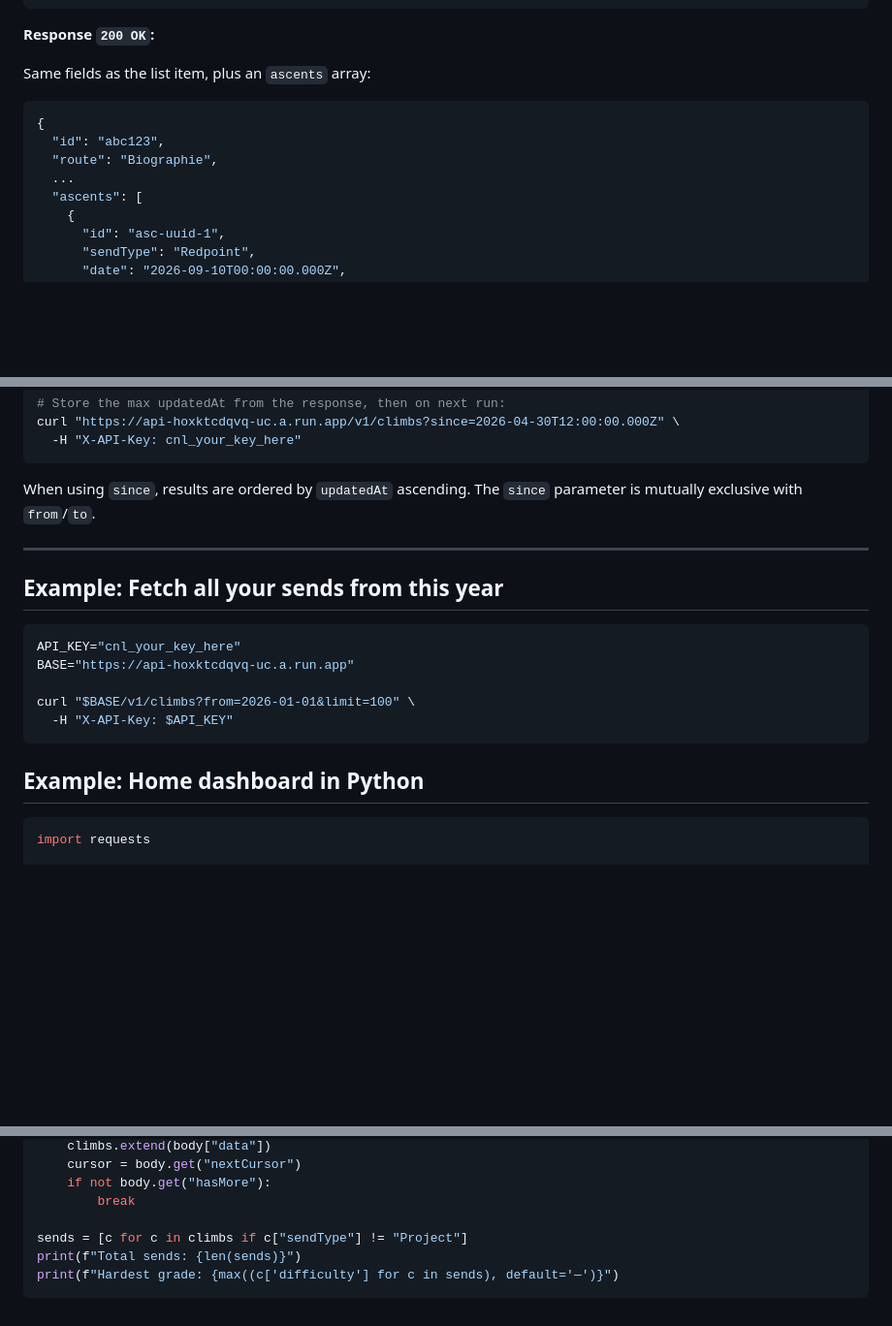
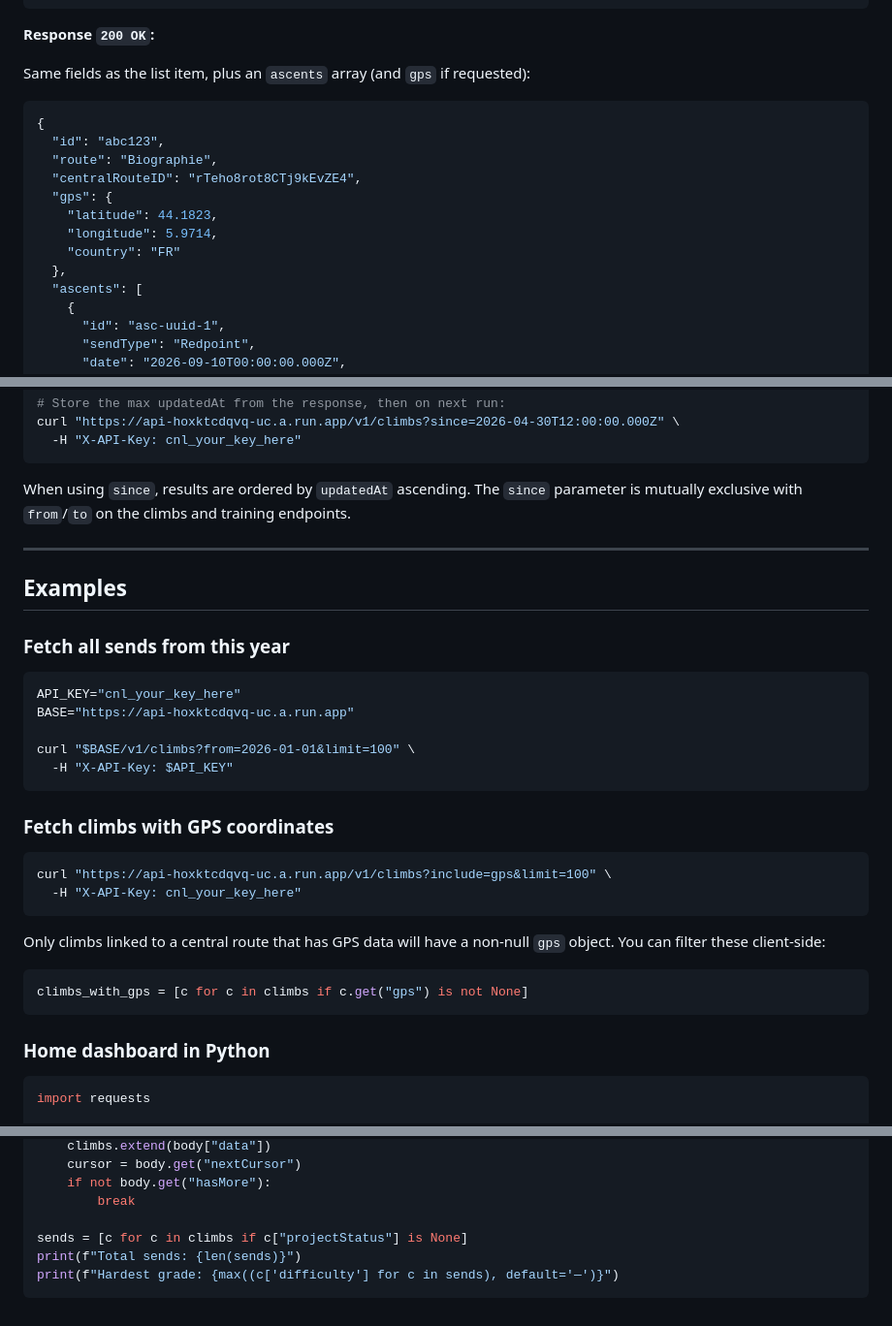
Before and after one commit to rruzitschka/rruzitschka.github.io, a Markdown page: docs/api.md, 3 parts joined by grey strips. Shown at 97% size. GitHub-like rendering; blank space fills up the shorter version.

````diff
--- a/docs/api.md
+++ b/docs/api.md
@@ -185,13 +242,18 @@ curl "https://api-hoxktcdqvq-uc.a.run.app/v1/climbs/abc123" \
 
 **Response `200 OK`:**
 
-Same fields as the list item, plus an `ascents` array:
+Same fields as the list item, plus an `ascents` array (and `gps` if requested):
 
 ```json
 {
   "id": "abc123",
   "route": "Biographie",
-  ...
+  "centralRouteID": "rTeho8rot8CTj9kEvZE4",
+  "gps": {
+    "latitude": 44.1823,
+    "longitude": 5.9714,
+    "country": "FR"
+  },
   "ascents": [
     {
       "id": "asc-uuid-1",
@@ -344,11 +428,13 @@ curl "https://api-hoxktcdqvq-uc.a.run.app/v1/climbs?since=2026-04-30T12:00:00.00
   -H "X-API-Key: cnl_your_key_here"
 ```
 
-When using `since`, results are ordered by `updatedAt` ascending. The `since` parameter is mutually exclusive with `from`/`to`.
+When using `since`, results are ordered by `updatedAt` ascending. The `since` parameter is mutually exclusive with `from`/`to` on the climbs and training endpoints.
 
 ---
 
-## Example: Fetch all your sends from this year
+## Examples
+
+### Fetch all sends from this year
 
 ```bash
 API_KEY="cnl_your_key_here"
@@ -358,7 +444,20 @@ curl "$BASE/v1/climbs?from=2026-01-01&limit=100" \
   -H "X-API-Key: $API_KEY"
 ```
 
-## Example: Home dashboard in Python
+### Fetch climbs with GPS coordinates
+
+```bash
+curl "https://api-hoxktcdqvq-uc.a.run.app/v1/climbs?include=gps&limit=100" \
+  -H "X-API-Key: cnl_your_key_here"
+```
+
+Only climbs linked to a central route that has GPS data will have a non-null `gps` object. You can filter these client-side:
+
+```python
+climbs_with_gps = [c for c in climbs if c.get("gps") is not None]
+```
+
+### Home dashboard in Python
 
 ```python
 import requests
@@ -381,7 +480,7 @@ while True:
     if not body.get("hasMore"):
         break
 
-sends = [c for c in climbs if c["sendType"] != "Project"]
+sends = [c for c in climbs if c["projectStatus"] is None]
 print(f"Total sends: {len(sends)}")
 print(f"Hardest grade: {max((c['difficulty'] for c in sends), default='—')}")
 ```
````
Also changed, not shown: other parts of docs/api.md (+89 -10 lines).
